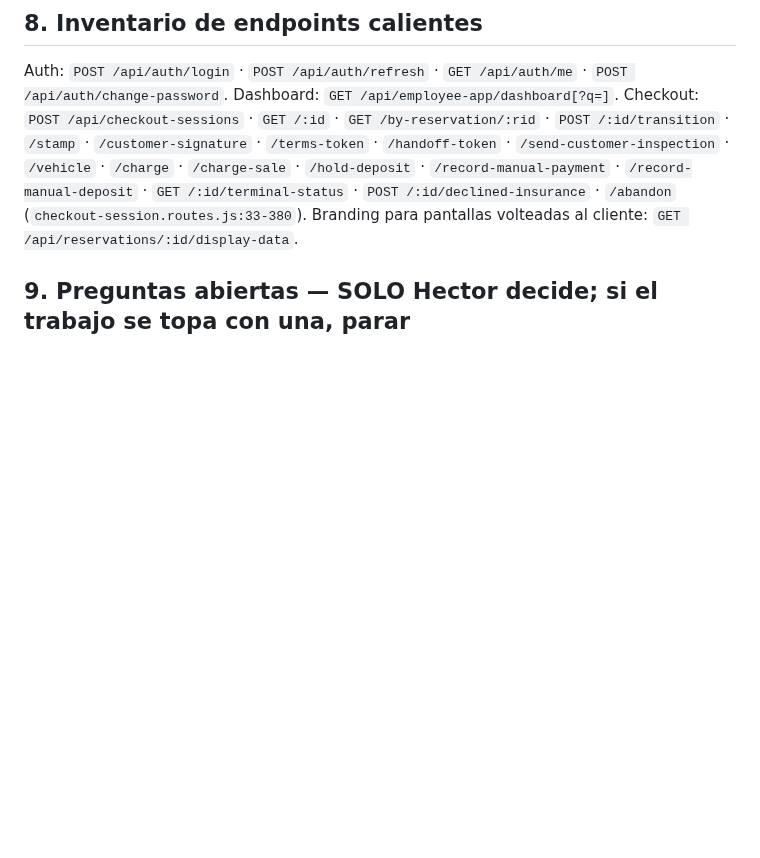
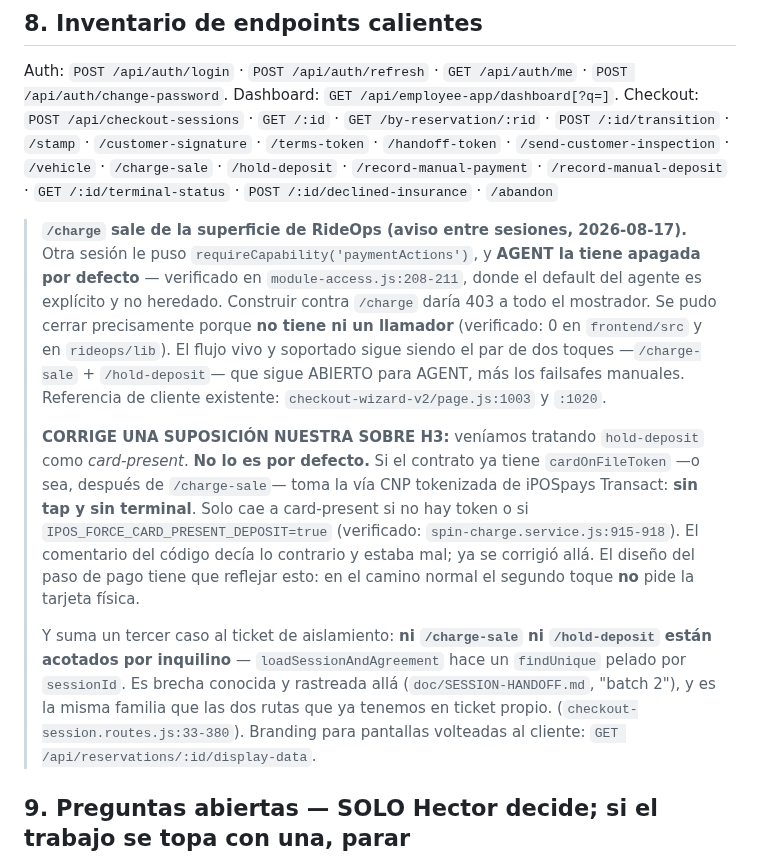
Before and after one commit to hpadilla16/RideFleetManagement, a Markdown page: ops-app-plan/PROJECT_PLAN.md, the part around the change. Rendered like a GitHub page; blank space fills up the shorter version.

Commit message:
docs(rideops): /charge sale de la superficie de RideOps, y el deposito NO es card-present
Aviso de otra sesion, con lo verificable comprobado aqui antes de anotarlo como cierto.

Sacamos /charge de la lista de endpoints previstos: otra sesion le puso requireCapability
y el agente tiene esa capacidad apagada por defecto, asi que construir contra esa ruta le
daria 403 a todo el mostrador. Se pudo cerrar justamente porque no tiene ni un llamador en
el frontend ni en rideops. El flujo vivo sigue siendo el par de dos toques, que sigue
abierto para el agente.

Lo que de verdad importa para H3 es la segunda parte, porque corrige una suposicion nuestra:
veniamos tratando hold-deposit como card-present y NO lo es por defecto. Si el contrato ya
tiene tarjeta guardada — o sea, despues del cobro de la venta — el deposito toma la via
tokenizada, sin tap y sin terminal. Solo cae a card-present si no hay token o si se fuerza
por variable de entorno. El comentario del codigo decia lo contrario y estaba mal. El diseno
del paso de pago tiene que reflejarlo: en el camino normal, el segundo toque no le pide la
tarjeta fisica al cliente.

Y suma un tercer caso a la familia de aislamiento entre inquilinos que ya llevamos en ticket
propio: ninguna de las dos rutas de cobro esta acotada por inquilino.

Verificado aqui: la linea del plan, el default explicito del agente en module-access, cero
llamadores de /charge, y la rama tokenizada del deposito en spin-charge.

Co-Authored-By: Claude Fable 5 <noreply@anthropic.com>

```diff
--- a/ops-app-plan/PROJECT_PLAN.md
+++ b/ops-app-plan/PROJECT_PLAN.md
@@ -288,9 +288,31 @@ Auth: `POST /api/auth/login` · `POST /api/auth/refresh` · `GET /api/auth/me`
 Dashboard: `GET /api/employee-app/dashboard[?q=]`.
 Checkout: `POST /api/checkout-sessions` · `GET /:id` · `GET /by-reservation/:rid` ·
 `POST /:id/transition` · `/stamp` · `/customer-signature` · `/terms-token` ·
-`/handoff-token` · `/send-customer-inspection` · `/vehicle` · `/charge` · `/charge-sale` ·
+`/handoff-token` · `/send-customer-inspection` · `/vehicle` · `/charge-sale` ·
 `/hold-deposit` · `/record-manual-payment` · `/record-manual-deposit` ·
 `GET /:id/terminal-status` · `POST /:id/declined-insurance` · `/abandon`
+
+> **`/charge` sale de la superficie de RideOps (aviso entre sesiones, 2026-08-17).** Otra
+> sesión le puso `requireCapability('paymentActions')`, y **AGENT la tiene apagada por
+> defecto** — verificado en `module-access.js:208-211`, donde el default del agente es
+> explícito y no heredado. Construir contra `/charge` daría 403 a todo el mostrador. Se pudo
+> cerrar precisamente porque **no tiene ni un llamador** (verificado: 0 en `frontend/src` y
+> en `rideops/lib`). El flujo vivo y soportado sigue siendo el par de dos toques
+> —`/charge-sale` + `/hold-deposit`— que sigue ABIERTO para AGENT, más los failsafes
+> manuales. Referencia de cliente existente: `checkout-wizard-v2/page.js:1003` y `:1020`.
+>
+> **CORRIGE UNA SUPOSICIÓN NUESTRA SOBRE H3:** veníamos tratando `hold-deposit` como
+> *card-present*. **No lo es por defecto.** Si el contrato ya tiene `cardOnFileToken` —o sea,
+> después de `/charge-sale`— toma la vía CNP tokenizada de iPOSpays Transact: **sin tap y sin
+> terminal**. Solo cae a card-present si no hay token o si `IPOS_FORCE_CARD_PRESENT_DEPOSIT=true`
+> (verificado: `spin-charge.service.js:915-918`). El comentario del código decía lo contrario y
+> estaba mal; ya se corrigió allá. El diseño del paso de pago tiene que reflejar esto: en el
+> camino normal el segundo toque **no** pide la tarjeta física.
+>
+> Y suma un tercer caso al ticket de aislamiento: **ni `/charge-sale` ni `/hold-deposit` están
+> acotados por inquilino** — `loadSessionAndAgreement` hace un `findUnique` pelado por
+> `sessionId`. Es brecha conocida y rastreada allá (`doc/SESSION-HANDOFF.md`, "batch 2"), y es
+> la misma familia que las dos rutas que ya tenemos en ticket propio.
 (`checkout-session.routes.js:33-380`).
 Branding para pantallas volteadas al cliente: `GET /api/reservations/:id/display-data`.
 
```
